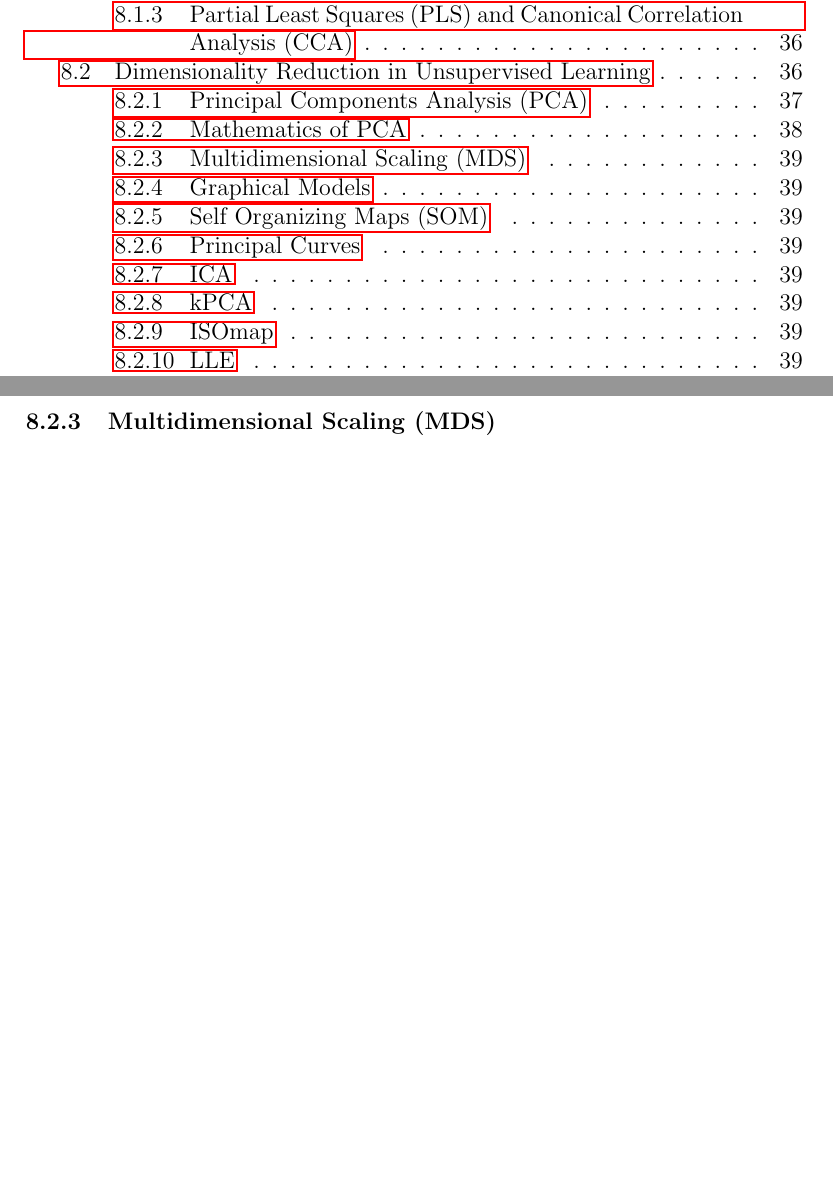
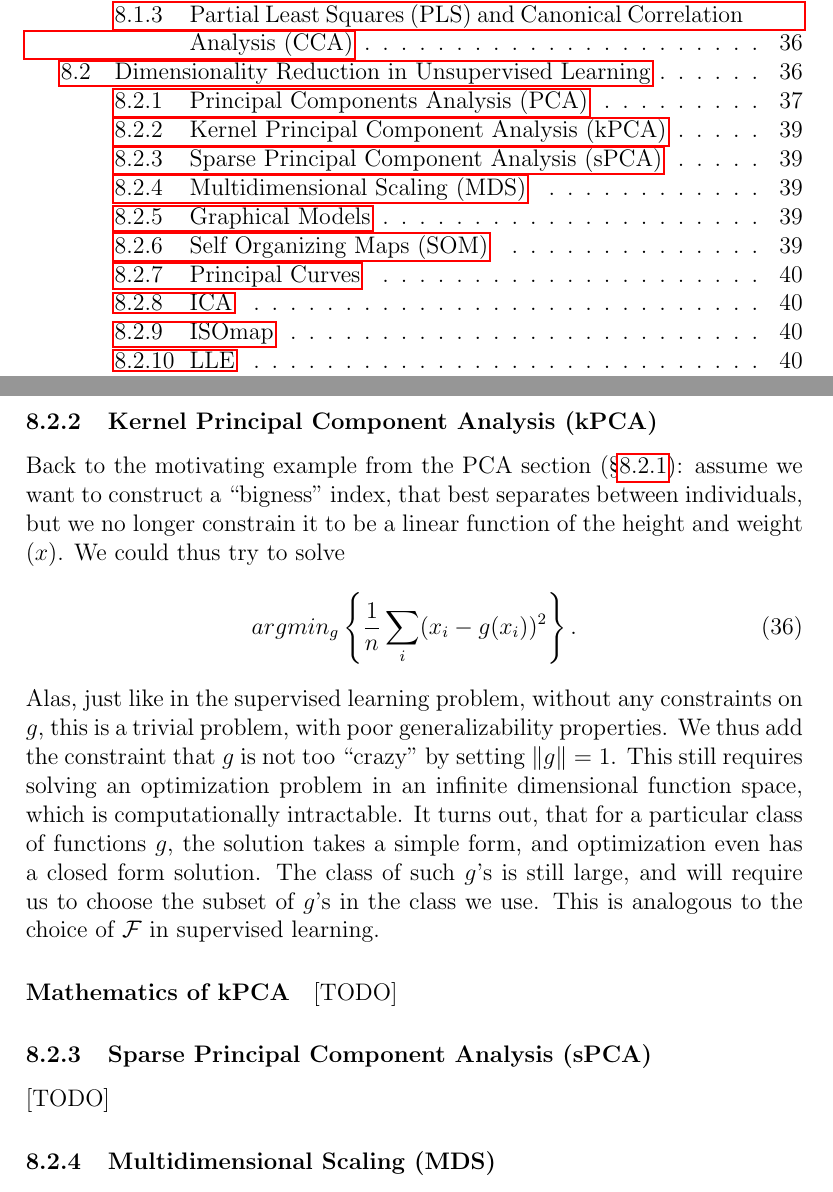
Before and after one commit to johnros/Intro2R, a LaTeX document (notes/notes.tex): two parts of pages 3 and 39 of 45 before the commit and two parts of pages 3 and 39 of 46 after it, joined at a grey line, cut so that both start at the same text, the shorter picture padded with empty space. Compiled offline with pdfLaTeX.

Commit message:
progress

```diff
--- a/notes/notes.tex
+++ b/notes/notes.tex
@@ -1454,6 +1455,28 @@ where $V_\rank$ are the first $\rank$ columns of $V$ in the Singular Value Decom
 
 
 
+\subsubsection{Kernel Principal Component Analysis (kPCA)}
+Back to the motivating example from the PCA section (\S\ref{sec:pca}): assume we want to construct a ``bigness'' index, that best separates between individuals, but we no longer constrain it to be a linear function of the height and weight ($x$).
+We could thus try to solve
+\begin{align}
+\label{eq:kpca_wrong}
+	\argmin{g}{\frac{1}{n}\sum_i (x_i-g(x_i) )^2} .
+\end{align}
+Alas, just like in the supervised learning problem, without any constraints on $g$, this is a trivial problem, with poor generalizability properties.
+We thus add the constraint that $g$ is not too ``crazy'' by setting $\norm{g}=1$.
+This still requires solving an optimization problem in an infinite dimensional function space, which is computationally intractable.
+It turns out, that for a particular class of functions $g$, the solution takes a simple form, and optimization even has a closed form solution. The class of such $g$'s is still large, and will require us to choose the subset of $g$'s in the class we use.
+This is analogous to the choice of $\hypclass$ in supervised learning.
+
+
+\paragraph{Mathematics of kPCA}
+[TODO]
+
+
+\subsubsection{Sparse Principal Component Analysis (sPCA)}
+[TODO]
+
+
 
 \subsubsection{Multidimensional Scaling (MDS)}
 \label{sec:MDS}
```
Also changed, not shown: notes/notes.pdf, notes/notes.tex (5 more changed lines).
